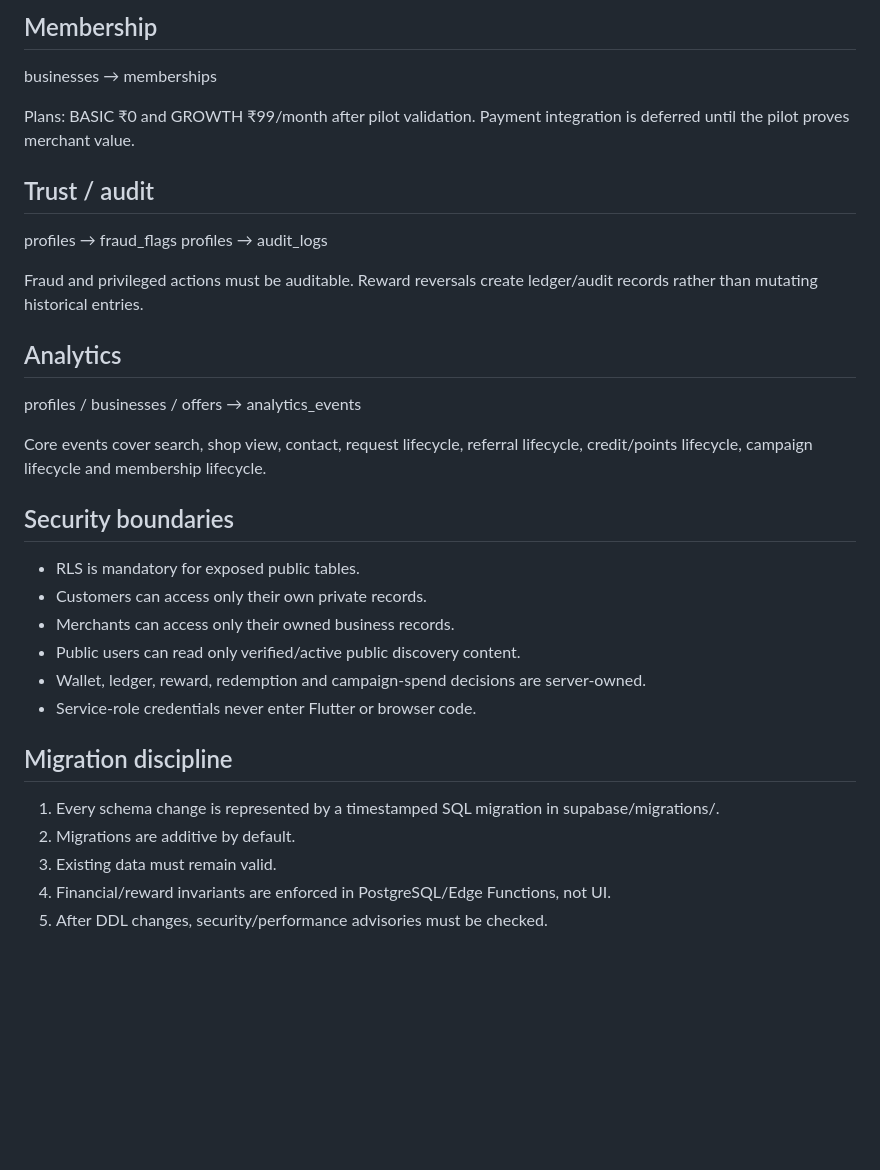
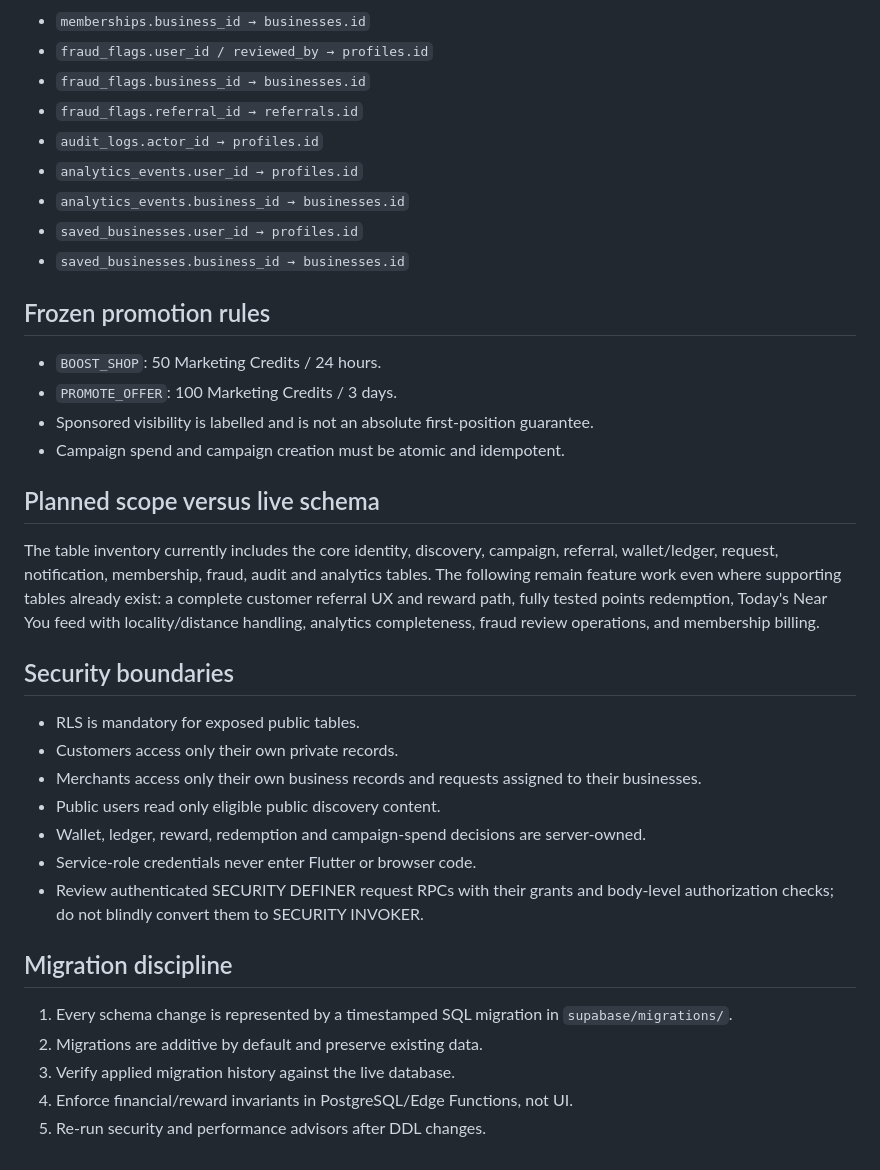
Before and after one commit to rahul-dev-web/RDS-NEARBY, a Markdown page: docs/ERD.md, the part around one of its changes. Drawn GitHub-style; blank space fills up the shorter version.

```diff
--- a/docs/ERD.md
+++ b/docs/ERD.md
@@ -48,31 +61,39 @@ Campaign types are frozen to BOOST_SHOP (50 credits / 24 hours) and PROMOTE_OFFE
 
-## Membership
-businesses → memberships
+- `memberships.business_id → businesses.id`
+- `fraud_flags.user_id / reviewed_by → profiles.id`
+- `fraud_flags.business_id → businesses.id`
+- `fraud_flags.referral_id → referrals.id`
+- `audit_logs.actor_id → profiles.id`
+- `analytics_events.user_id → profiles.id`
+- `analytics_events.business_id → businesses.id`
+- `saved_businesses.user_id → profiles.id`
+- `saved_businesses.business_id → businesses.id`
 
-Plans: BASIC ₹0 and GROWTH ₹99/month after pilot validation. Payment integration is deferred until the pilot proves merchant value.
+## Frozen promotion rules
 
-## Trust / audit
-profiles → fraud_flags
-profiles → audit_logs
+- `BOOST_SHOP`: 50 Marketing Credits / 24 hours.
+- `PROMOTE_OFFER`: 100 Marketing Credits / 3 days.
+- Sponsored visibility is labelled and is not an absolute first-position guarantee.
+- Campaign spend and campaign creation must be atomic and idempotent.
 
-Fraud and privileged actions must be auditable. Reward reversals create ledger/audit records rather than mutating historical entries.
+## Planned scope versus live schema
 
-## Analytics
-profiles / businesses / offers → analytics_events
-
-Core events cover search, shop view, contact, request lifecycle, referral lifecycle, credit/points lifecycle, campaign lifecycle and membership lifecycle.
+The table inventory currently includes the core identity, discovery, campaign, referral, wallet/ledger, request, notification, membership, fraud, audit and analytics tables. The following remain feature work even where supporting tables already exist: a complete customer referral UX and reward path, fully tested points redemption, Today's Near You feed with locality/distance handling, analytics completeness, fraud review operations, and membership billing.
 
 ## Security boundaries
+
 - RLS is mandatory for exposed public tables.
-- Customers can access only their own private records.
-- Merchants can access only their owned business records.
-- Public users can read only verified/active public discovery content.
+- Customers access only their own private records.
+- Merchants access only their own business records and requests assigned to their businesses.
+- Public users read only eligible public discovery content.
 - Wallet, ledger, reward, redemption and campaign-spend decisions are server-owned.
 - Service-role credentials never enter Flutter or browser code.
+- Review authenticated SECURITY DEFINER request RPCs with their grants and body-level authorization checks; do not blindly convert them to SECURITY INVOKER.
 
 ## Migration discipline
-1. Every schema change is represented by a timestamped SQL migration in supabase/migrations/.
-2. Migrations are additive by default.
-3. Existing data must remain valid.
-4. Financial/reward invariants are enforced in PostgreSQL/Edge Functions, not UI.
-5. After DDL changes, security/performance advisories must be checked.
+
+1. Every schema change is represented by a timestamped SQL migration in `supabase/migrations/`.
+2. Migrations are additive by default and preserve existing data.
+3. Verify applied migration history against the live database.
+4. Enforce financial/reward invariants in PostgreSQL/Edge Functions, not UI.
+5. Re-run security and performance advisors after DDL changes.
```
Also changed, not shown: other parts of docs/ERD.md (+40 -27 lines).
